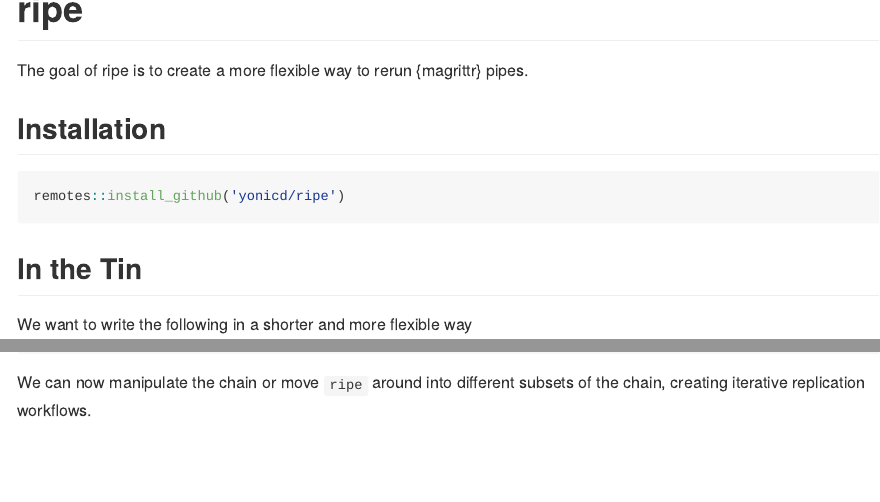
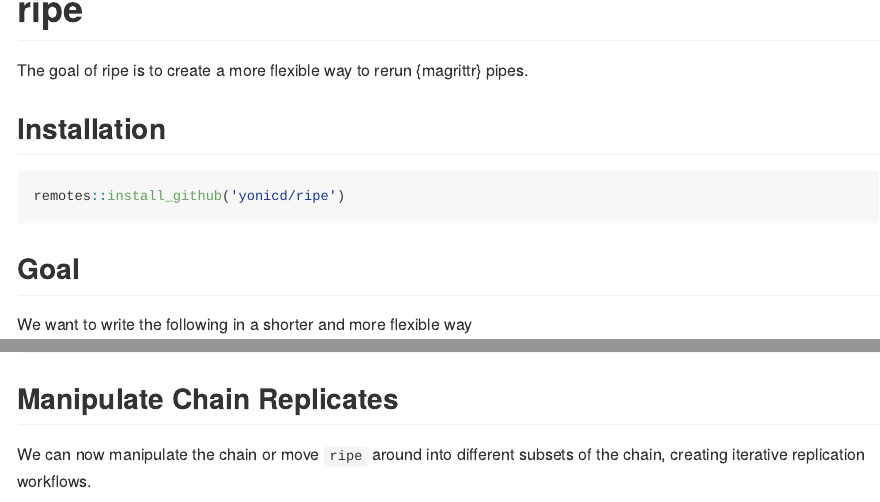
Before and after one commit to yonicd/ripe, an R Markdown document (README.Rmd): the page in a window 1100 px wide, from its top, and a second part further down, joined at a grey line. The pictures show the output file README.md that the author committed with the source, drawn offline in the style of GitHub; badge pictures from the web are left out.

Commit message:
update readme

````diff
--- a/README.Rmd
+++ b/README.Rmd
@@ -31,7 +31,7 @@ remotes::install_github('yonicd/ripe')
 ```
 
 
-## In the Tin
+## Goal
 
 We want to write the following in a shorter and more flexible way
 
@@ -56,6 +56,8 @@ stats::runif(20)%>%
   utils::head(5)%>%
   ripe(replicate,n=4,simplify=FALSE)
 ```
+
+## Manipulate Chain Replicates
 
 We can now manipulate the chain or move `ripe` around into different subsets of the chain, creating iterative replication workflows.
 
````
Also changed, not shown: README.md, README.Rmd (2 more changed lines), 10 other files.
